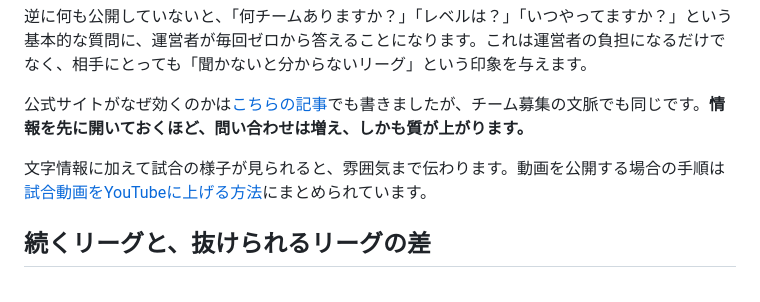
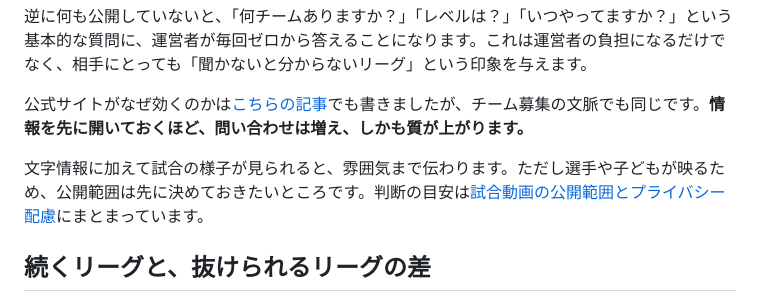
Before and after one commit to yohsuke1977/leaguru, a Markdown page: content/blog/attract-new-teams.md, the part around the change. Rendered like a GitHub page.

```diff
--- a/content/blog/attract-new-teams.md
+++ b/content/blog/attract-new-teams.md
@@ -37,7 +37,7 @@ tags: [リーグ運営, チーム募集, 運営者向け]
 
 公式サイトがなぜ効くのかは[こちらの記事](/blog/why-league-website)でも書きましたが、チーム募集の文脈でも同じです。**情報を先に開いておくほど、問い合わせは増え、しかも質が上がります。**
 
-文字情報に加えて試合の様子が見られると、雰囲気まで伝わります。動画を公開する場合の手順は[試合動画をYouTubeに上げる方法](https://ninecut.app/blog/upload-baseball-video-youtube?utm_source=leaguru&utm_medium=blog&utm_campaign=ninecut_ref)にまとめられています。
+文字情報に加えて試合の様子が見られると、雰囲気まで伝わります。ただし選手や子どもが映るため、公開範囲は先に決めておきたいところです。判断の目安は[試合動画の公開範囲とプライバシー配慮](https://ninecut.app/blog/youth-baseball-video-privacy-settings?utm_source=leaguru&utm_medium=blog&utm_campaign=ninecut_ref)にまとまっています。
 
 ## 続くリーグと、抜けられるリーグの差
 
```
Also changed, not shown: content/blog/grass-baseball-award-ceremony-mvp-title.md (+1 -1 lines).
